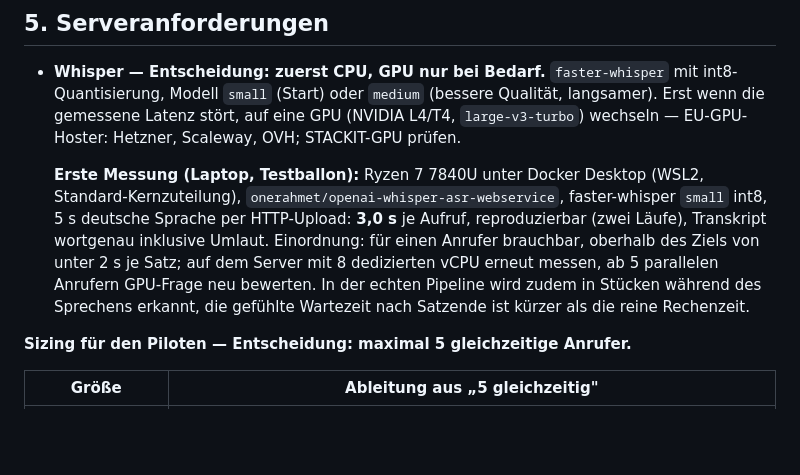
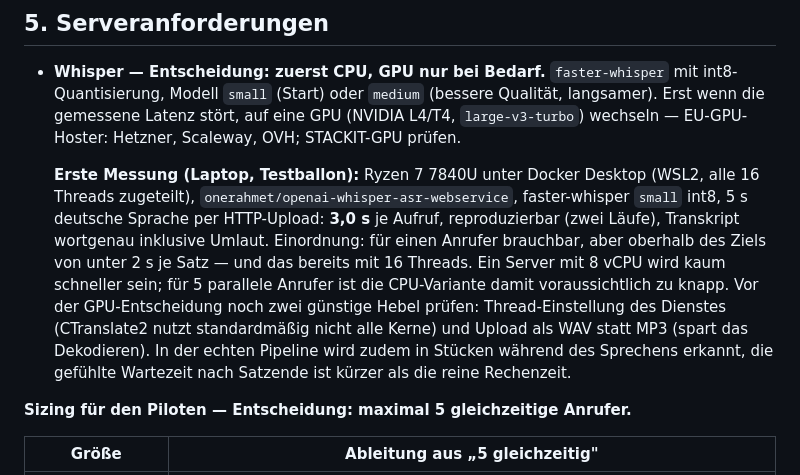
Before and after one commit to crankbitCamel/Testingthis, a Markdown page: docs/eu-sprachpipeline.md, the part around the change. Rendered like a GitHub page; blank space fills up the shorter version.

Commit message:
Whisper-Messung: Einordnung korrigiert (16 Threads standen zur Verfuegung)
Co-Authored-By: Claude Fable 5.1 <noreply@anthropic.com>
Claude-Session: https://claude.ai/code/session_01GQ8UTBbnHZqnJUpU81VDNC

```diff
--- a/docs/eu-sprachpipeline.md
+++ b/docs/eu-sprachpipeline.md
@@ -115,14 +115,18 @@ Telefonie lebt von kurzen Antwortzeiten. Grobe, ehrliche Schätzung pro Runde
   OVH; STACKIT-GPU prüfen.
 
   **Erste Messung (Laptop, Testballon):** Ryzen 7 7840U unter Docker Desktop
-  (WSL2, Standard-Kernzuteilung), `onerahmet/openai-whisper-asr-webservice`,
+  (WSL2, alle 16 Threads zugeteilt), `onerahmet/openai-whisper-asr-webservice`,
   faster-whisper `small` int8, 5 s deutsche Sprache per HTTP-Upload:
   **3,0 s** je Aufruf, reproduzierbar (zwei Läufe), Transkript wortgenau
-  inklusive Umlaut. Einordnung: für einen Anrufer brauchbar, oberhalb des
-  Ziels von unter 2 s je Satz; auf dem Server mit 8 dedizierten vCPU erneut
-  messen, ab 5 parallelen Anrufern GPU-Frage neu bewerten. In der echten
-  Pipeline wird zudem in Stücken während des Sprechens erkannt, die gefühlte
-  Wartezeit nach Satzende ist kürzer als die reine Rechenzeit.
+  inklusive Umlaut. Einordnung: für einen Anrufer brauchbar, aber oberhalb
+  des Ziels von unter 2 s je Satz — und das bereits mit 16 Threads. Ein
+  Server mit 8 vCPU wird kaum schneller sein; für 5 parallele Anrufer ist die
+  CPU-Variante damit voraussichtlich zu knapp. Vor der GPU-Entscheidung noch
+  zwei günstige Hebel prüfen: Thread-Einstellung des Dienstes (CTranslate2
+  nutzt standardmäßig nicht alle Kerne) und Upload als WAV statt MP3 (spart
+  das Dekodieren). In der echten Pipeline wird zudem in Stücken während des
+  Sprechens erkannt, die gefühlte Wartezeit nach Satzende ist kürzer als die
+  reine Rechenzeit.
 
 **Sizing für den Piloten — Entscheidung: maximal 5 gleichzeitige Anrufer.**
 
```
